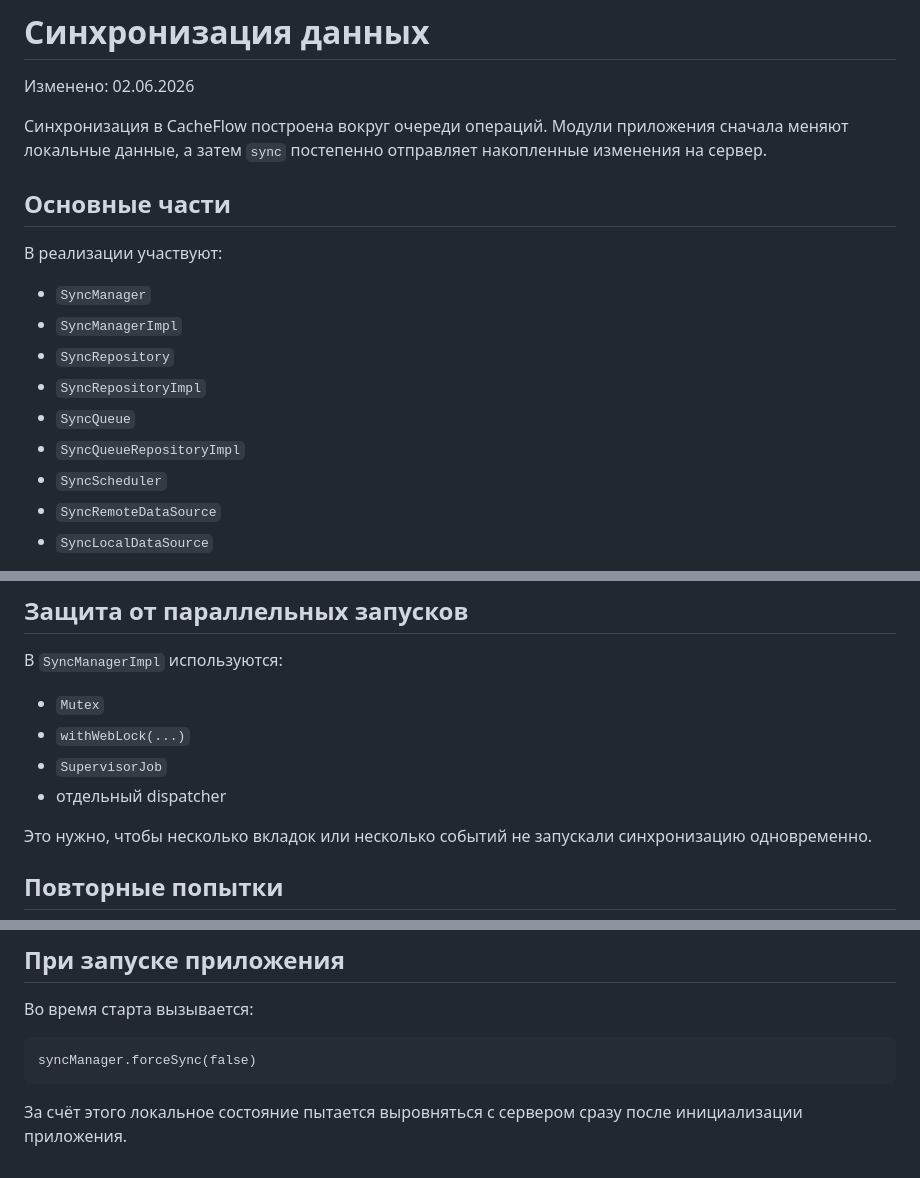
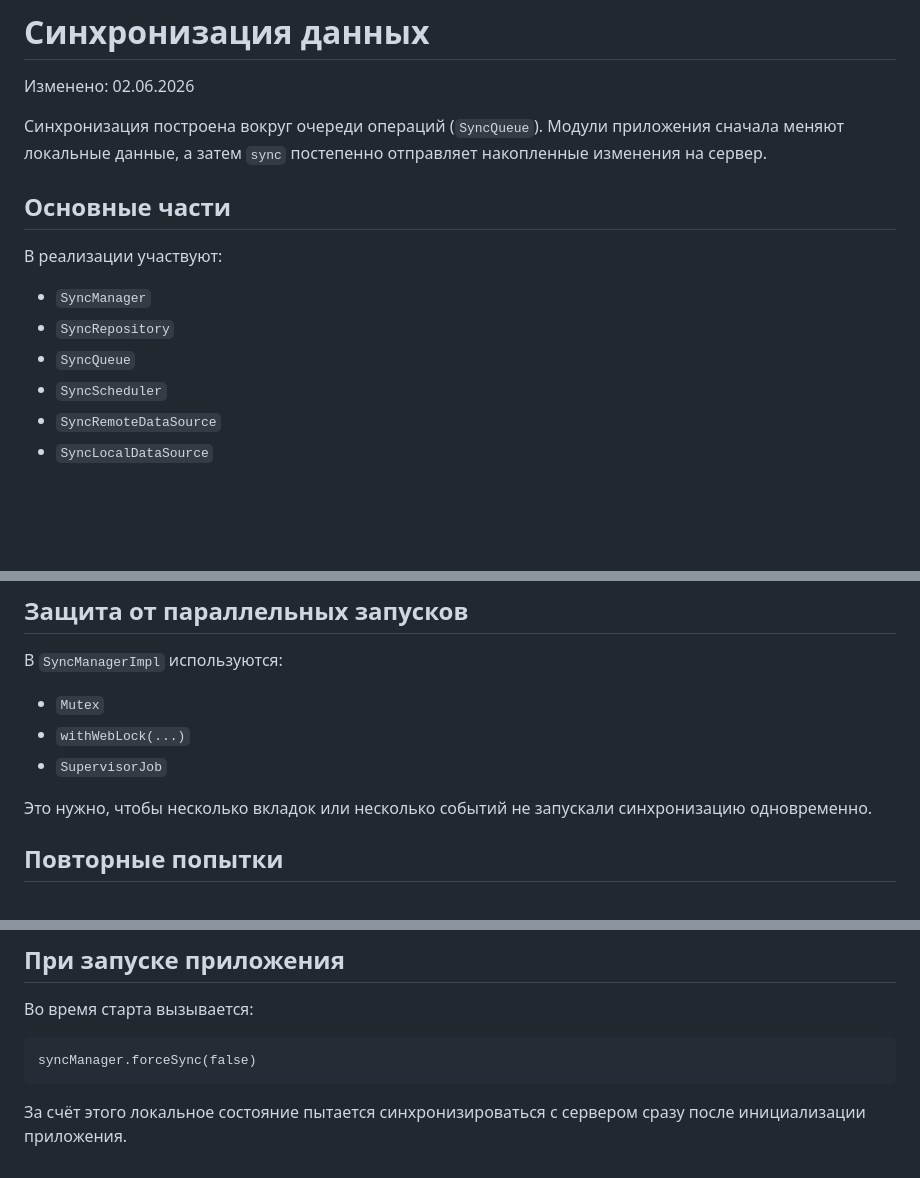
Before and after one commit to Ephirious/CacheFlow, a Markdown page: docs/architecture/synchronization.md, 3 parts joined by grey strips. GitHub-like rendering; blank space fills up the shorter version.

````diff
--- a/docs/architecture/synchronization.md
+++ b/docs/architecture/synchronization.md
@@ -2,18 +2,15 @@
 
 Изменено: 02.06.2026
 
-Синхронизация в CacheFlow построена вокруг очереди операций. Модули приложения сначала меняют локальные данные, а затем `sync` постепенно отправляет накопленные изменения на сервер.
+Синхронизация построена вокруг очереди операций (`SyncQueue`). Модули приложения сначала меняют локальные данные, а затем `sync` постепенно отправляет накопленные изменения на сервер.
 
 ## Основные части
 
 В реализации участвуют:
 
 - `SyncManager`
-- `SyncManagerImpl`
 - `SyncRepository`
-- `SyncRepositoryImpl`
 - `SyncQueue`
-- `SyncQueueRepositoryImpl`
 - `SyncScheduler`
 - `SyncRemoteDataSource`
 - `SyncLocalDataSource`
@@ -56,7 +53,6 @@ queueRepo.getUnsyncedFlow()
 - `Mutex`
 - `withWebLock(...)`
 - `SupervisorJob`
-- отдельный dispatcher
 
 Это нужно, чтобы несколько вкладок или несколько событий не запускали синхронизацию одновременно.
 
@@ -122,4 +118,4 @@ TokenStorage.isTokensEmpty()
 syncManager.forceSync(false)
 ```
 
-За счёт этого локальное состояние пытается выровняться с сервером сразу после инициализации приложения.
+За счёт этого локальное состояние пытается синхронизироваться с сервером сразу после инициализации приложения.
````
